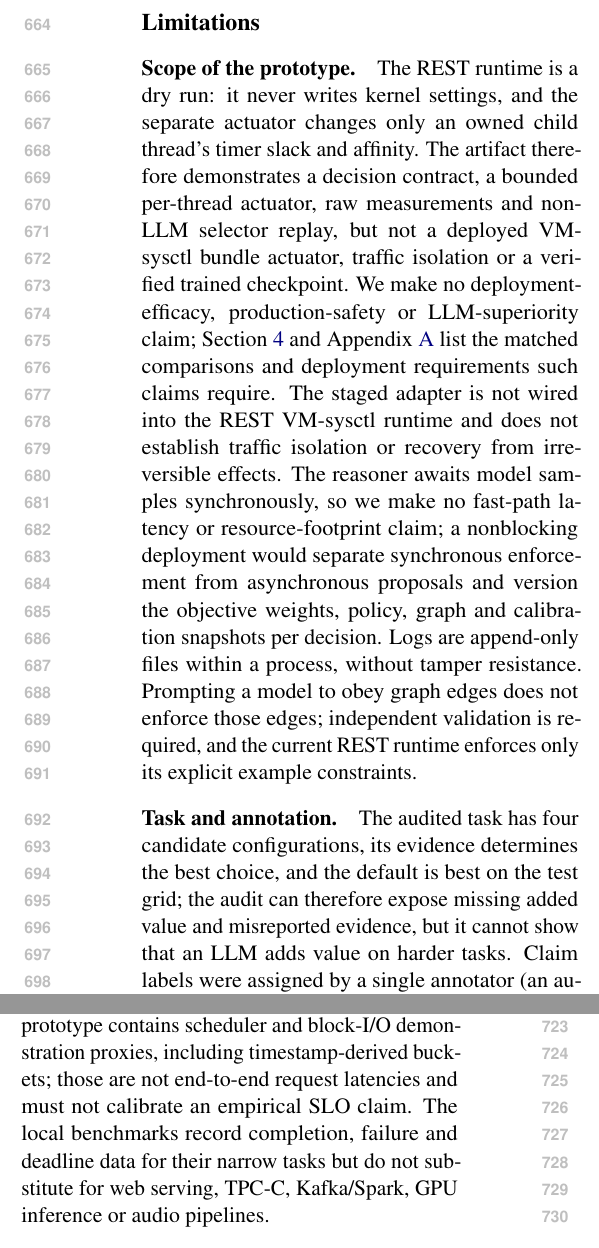
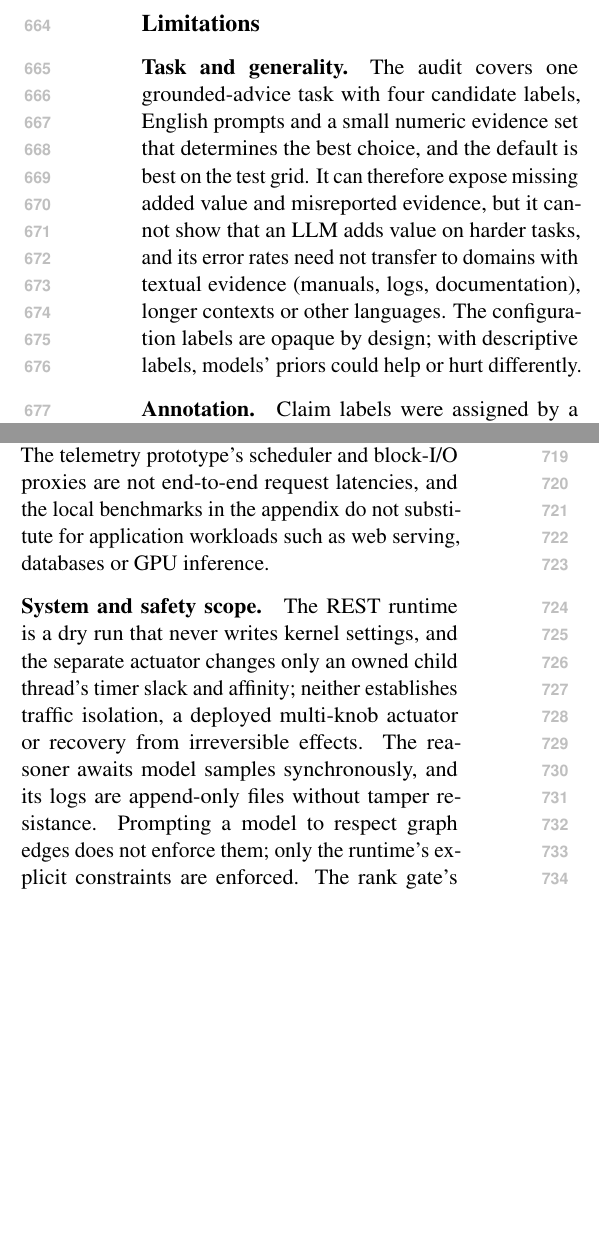
Before and after one commit to leemgs/semantos, a LaTeX paper (paper/main.tex, which reads paper/090-limitations.tex): two parts of the columns of page 9 of 17, joined at a grey line, cut so that both start at the same text, the shorter picture padded with empty space. Compiled offline with pdfLaTeX.

Commit message:
paper: reorganize Limitations from an NLP perspective
Lead with the limitations an NLP reviewer will weigh first and condense the
systems-side caveats:
- Task and generality: one task, English prompts, small numeric evidence,
  opaque labels; error rates need not transfer to textual evidence, longer
  contexts or other languages.
- Annotation: single annotator, 97 claims, and the pre-fixed segmentation and
  overstatement rules.
- Models and prompting (new): one prompt and schema, no variation of wording,
  formatting, decoding or reasoning modes; quantized local weights; hosted
  provider variation; the citation cap and length limit confound the
  citation-position effect.
- Reliance: deletion measures self-consistency and was non-estimable for half
  the models.
- Measurement scope and system/safety scope: the earlier host, replay,
  telemetry, dry-run, actuator and gate caveats, condensed.

Co-Authored-By: Claude Opus 5.5 <noreply@anthropic.com>
Claude-Session: https://claude.ai/code/session_01LL1wWNjZKLsFq1zTpStevA

```diff
--- a/paper/090-limitations.tex
+++ b/paper/090-limitations.tex
@@ -1,13 +1,19 @@
 \section*{Limitations}
 \label{sec:limitations}
-\paragraph{Scope of the prototype.}
-The REST runtime is a dry run: it never writes kernel settings, and the separate actuator changes only an owned child thread's timer slack and affinity. The artifact therefore demonstrates a decision contract, a bounded per-thread actuator, raw measurements and non-LLM selector replay, but not a deployed VM-sysctl bundle actuator, traffic isolation or a verified trained checkpoint. We make no deployment-efficacy, production-safety or LLM-superiority claim; Section~\ref{sec:protocol} and Appendix~\ref{app:testbed} list the matched comparisons and deployment requirements such claims require. The staged adapter is not wired into the REST VM-sysctl runtime and does not establish traffic isolation or recovery from irreversible effects. The reasoner awaits model samples synchronously, so we make no fast-path latency or resource-footprint claim; a nonblocking deployment would separate synchronous enforcement from asynchronous proposals and version the objective weights, policy, graph and calibration snapshots per decision. Logs are append-only files within a process, without tamper resistance. Prompting a model to obey graph edges does not enforce those edges; independent validation is required, and the current REST runtime enforces only its explicit example constraints.
+\paragraph{Task and generality.}
+The audit covers one grounded-advice task with four candidate labels, English prompts and a small numeric evidence set that determines the best choice, and the default is best on the test grid. It can therefore expose missing added value and misreported evidence, but it cannot show that an LLM adds value on harder tasks, and its error rates need not transfer to domains with textual evidence (manuals, logs, documentation), longer contexts or other languages. The configuration labels are opaque by design; with descriptive labels, models' priors could help or hurt differently.
 
-\paragraph{Task and annotation.}
-The audited task has four candidate configurations, its evidence determines the best choice, and the default is best on the test grid; the audit can therefore expose missing added value and misreported evidence, but it cannot show that an LLM adds value on harder tasks. Claim labels were assigned by a single annotator (an author) without an agreement study; the per-claim labels and checks are released so that they can be re-annotated. The claim sample is small (97 claims), local explanations were byte-identical across seeds, and five seeds under greedy decoding are not independent samples.
+\paragraph{Annotation.}
+Claim labels were assigned by a single annotator (an author) without an agreement study, and the sample is small (97 claims). Segmenting explanations into claims and deciding when a claim is ``overstated'' involve judgment; we fixed both rules in advance (a list counts as one claim, a comparison as another; ``consistently'' is overstated when a configuration is lowest in 8 of 10 blocks), and release every label with its check so that the annotation can be repeated or automated.
 
-\paragraph{Evaluation breadth.}
-All controlled measurements use one periodic workload family on one shared host, with roles separated by period rather than by workload family or hardware. Measured graph induction on the training sweep emits no edge. Selector, BO and RL comparisons replay recorded runs rather than executing closed loops, and control is best on the tested grid, so these comparisons can reveal only losses. Run-level intervals describe variability on a shared host and do not account for uncontrolled interference, warm-cache bias or correlated system state; exploratory intervals are unadjusted for multiple comparisons and temporal dependence, and the closed-loop local load does not characterize queueing under an externally fixed arrival rate. The model audit is retrospective and small, and hosted runs are not reproducible bit for bit. The available telemetry prototype contains scheduler and block-I/O demonstration proxies, including timestamp-derived buckets; those are not end-to-end request latencies and must not calibrate an empirical SLO claim. The local benchmarks record completion, failure and deadline data for their narrow tasks but do not substitute for web serving, TPC-C, Kafka/Spark, GPU inference or audio pipelines.
+\paragraph{Models and prompting.}
+All models share one system prompt and output schema at temperature~0; we did not vary prompt wording, evidence formatting, decoding or reasoning modes, each of which could change both decisions and explanations. Local explanations were byte-identical across seeds, and five greedy seeds are not independent samples. Local models were 4-bit quantized and may differ from full-precision weights. Hosted models were served by several providers, could not be hashed, varied across seeds and are not reproducible bit for bit; DeepSeek-V3.2's providers ignored the explanation length limit. The six-citation cap and the 400-character limit shape what models cite and write, so the citation position effect in particular is confounded with the cap.
 
-\paragraph{Risk statements.}
-The rank gate's assumptions can fail under drift, selective labeling, or a score model updated using calibration data, and the observed miss rates under a period shift already exceed the nominal level. Because calibration and test periods differ, runs share a host, and the proposition is marginal under exchangeability, the gate replay neither verifies its deployment assumptions nor establishes recovery. A canary can suffer harm before detection, and rollback cannot undo every side effect. No no-worse-than-default, catastrophic-regression prevention, Pareto superiority or universal safety claim follows from the prototype. Valid citations in model explanations establish provenance, not faithful or correct reasoning. These limitations define concrete measurements and engineering prerequisites for the next evaluation.
+\paragraph{Reliance.}
+Matched deletion measures the sensitivity of a decision to cited evidence, a form of self-consistency, not faithfulness to internal computation. It was non-estimable for half of the models, because they cited the only item of its kind.
+
+\paragraph{Measurement scope.}
+All measurements use one periodic workload family on one shared host, with data roles separated by period rather than by workload family or hardware; run-level intervals do not account for uncontrolled interference or correlated system state and are unadjusted for multiple comparisons. Measured graph induction emits no edge, so the graph item is uninformative in this task. Selector, BO and RL comparisons replay recorded runs rather than executing closed loops, and because control is best they can reveal only losses. The telemetry prototype's scheduler and block-I/O proxies are not end-to-end request latencies, and the local benchmarks in the appendix do not substitute for application workloads such as web serving, databases or GPU inference.
+
+\paragraph{System and safety scope.}
+The REST runtime is a dry run that never writes kernel settings, and the separate actuator changes only an owned child thread's timer slack and affinity; neither establishes traffic isolation, a deployed multi-knob actuator or recovery from irreversible effects. The reasoner awaits model samples synchronously, and its logs are append-only files without tamper resistance. Prompting a model to respect graph edges does not enforce them; only the runtime's explicit constraints are enforced. The rank gate's assumptions fail under drift, selective labeling or a score updated with calibration data, as the period-shift result shows, and the gate replay neither verifies deployment assumptions nor establishes recovery. We therefore make no LLM-superiority, deployment-efficacy, no-worse-than-default or production-safety claim; Section~\ref{sec:protocol} and Appendix~\ref{app:testbed} describe the comparisons and engineering such claims would require.
```
Also changed, not shown: paper/main.pdf.
